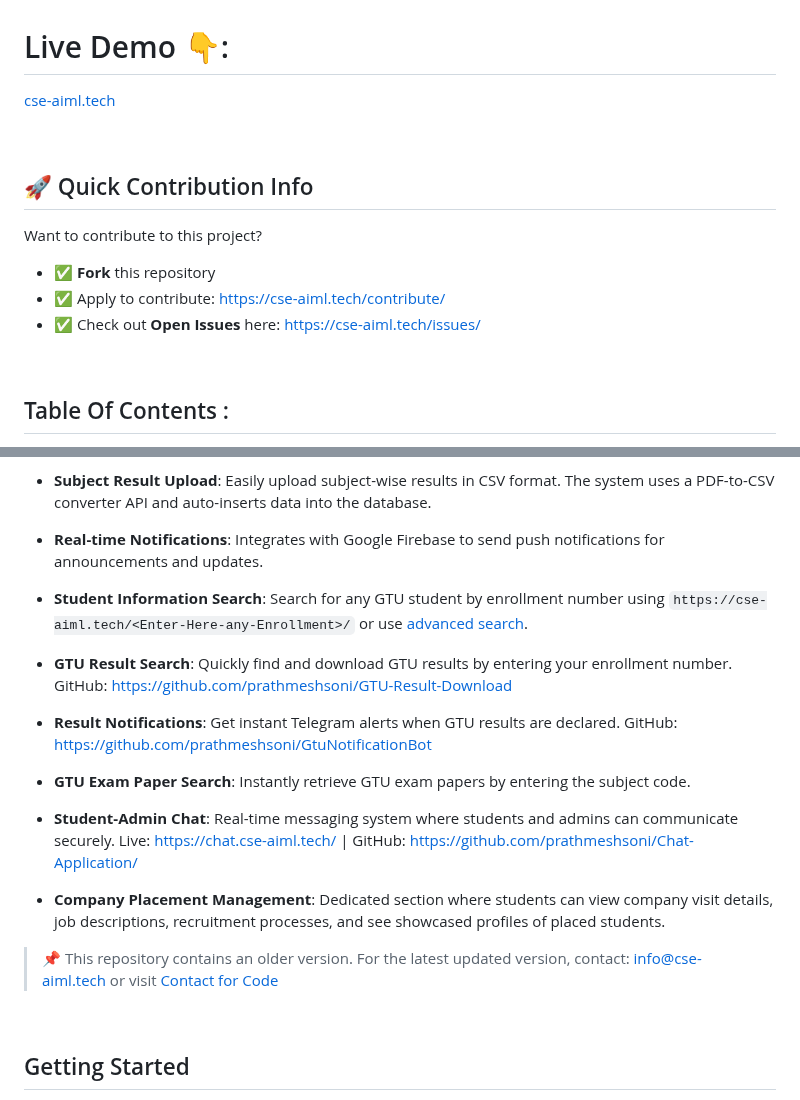
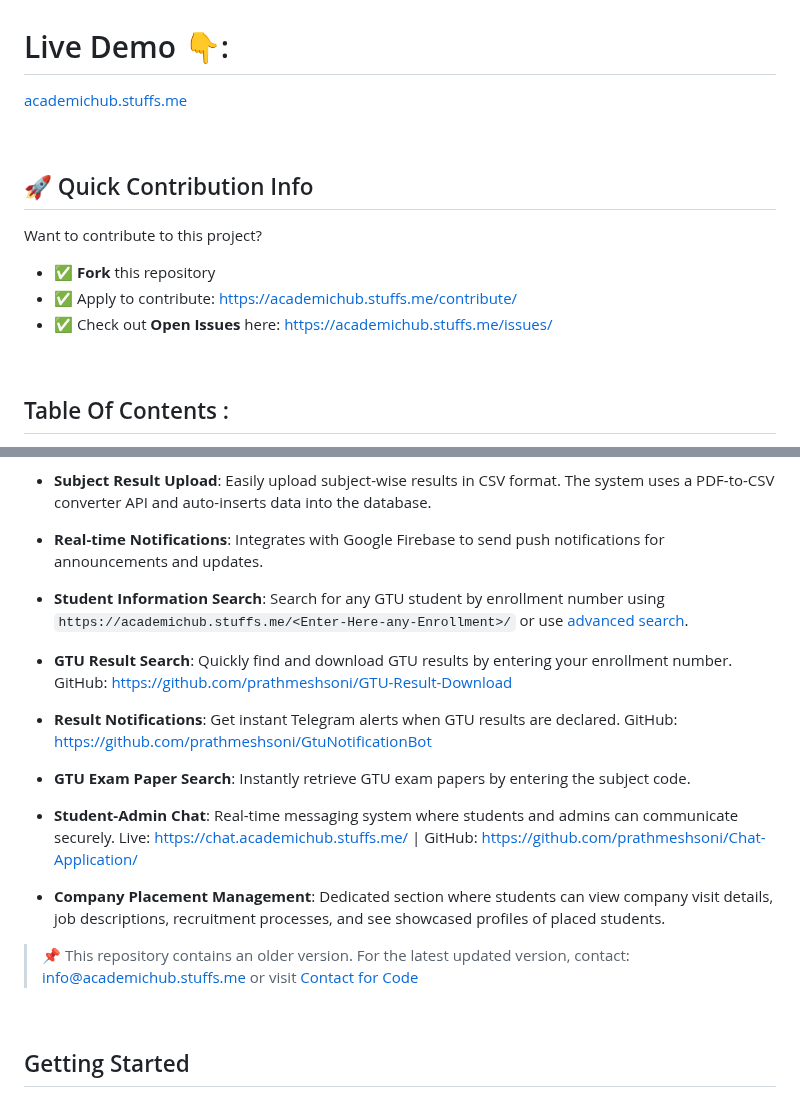
Before and after one commit to prathmeshsoni/AcademicHub, a Markdown page: README.md, 2 parts joined by grey strips. GitHub-like rendering.

Commit message:
Update links and references to AcademicHub
cse-aiml.tech -> academichub.stuffs.me

```diff
--- a/README.md
+++ b/README.md
@@ -38,7 +38,7 @@
 
 # Live Demo 👇:
 
-<a href="https://cse-aiml.tech?ref=live-link-github" target="_blank">cse-aiml.tech</a>
+<a href="https://academichub.stuffs.me?ref=live-link-github" target="_blank">academichub.stuffs.me</a>
 
 <br />
 
@@ -47,8 +47,8 @@
 Want to contribute to this project?
 
 * ✅ **Fork** this repository
-* ✅ Apply to contribute: [https://cse-aiml.tech/contribute/](https://cse-aiml.tech/contribute/)
-* ✅ Check out **Open Issues** here: [https://cse-aiml.tech/issues/](https://cse-aiml.tech/issues/)
+* ✅ Apply to contribute: [https://academichub.stuffs.me/contribute/](https://academichub.stuffs.me/contribute/)
+* ✅ Check out **Open Issues** here: [https://academichub.stuffs.me/issues/](https://academichub.stuffs.me/issues/)
 
 <br />
 
@@ -100,7 +100,7 @@ In addition, AcademicHub provides access to subject-wise GTU exam papers to aid
 
 - **Real-time Notifications**: Integrates with Google Firebase to send push notifications for announcements and updates.
 
-- **Student Information Search**: Search for any GTU student by enrollment number using `https://cse-aiml.tech/<Enter-Here-any-Enrollment>/` or use [advanced search](https://cse-aiml.tech/advanced-student-search/).
+- **Student Information Search**: Search for any GTU student by enrollment number using `https://academichub.stuffs.me/<Enter-Here-any-Enrollment>/` or use [advanced search](https://academichub.stuffs.me/advanced-student-search/).
 
 - **GTU Result Search**: Quickly find and download GTU results by entering your enrollment number. GitHub: [https://github.com/prathmeshsoni/GTU-Result-Download](https://github.com/prathmeshsoni/GTU-Result-Download)
 
@@ -108,12 +108,12 @@ In addition, AcademicHub provides access to subject-wise GTU exam papers to aid
 
 - **GTU Exam Paper Search**: Instantly retrieve GTU exam papers by entering the subject code.
 
-- **Student-Admin Chat**: Real-time messaging system where students and admins can communicate securely. Live: [https://chat.cse-aiml.tech/](https://chat.cse-aiml.tech/) | GitHub: [https://github.com/prathmeshsoni/Chat-Application/](https://github.com/prathmeshsoni/Chat-Application/)
+- **Student-Admin Chat**: Real-time messaging system where students and admins can communicate securely. Live: [https://chat.academichub.stuffs.me/](https://chat.academichub.stuffs.me/) | GitHub: [https://github.com/prathmeshsoni/Chat-Application/](https://github.com/prathmeshsoni/Chat-Application/)
 
 - **Company Placement Management**: Dedicated section where students can view company visit details, job descriptions, recruitment processes, and see showcased profiles of placed students.
 
 
-> 📌 This repository contains an older version. For the latest updated version, contact: [info@cse-aiml.tech](mailto:info@cse-aiml.tech) or visit [Contact for Code](https://cse-aiml.tech/contact/code/)
+> 📌 This repository contains an older version. For the latest updated version, contact: [info@academichub.stuffs.me](mailto:info@academichub.stuffs.me) or visit [Contact for Code](https://academichub.stuffs.me/contact/code/)
 
 <br />
 
```
Also changed, not shown: other parts of README.md (+4 -4 lines).
